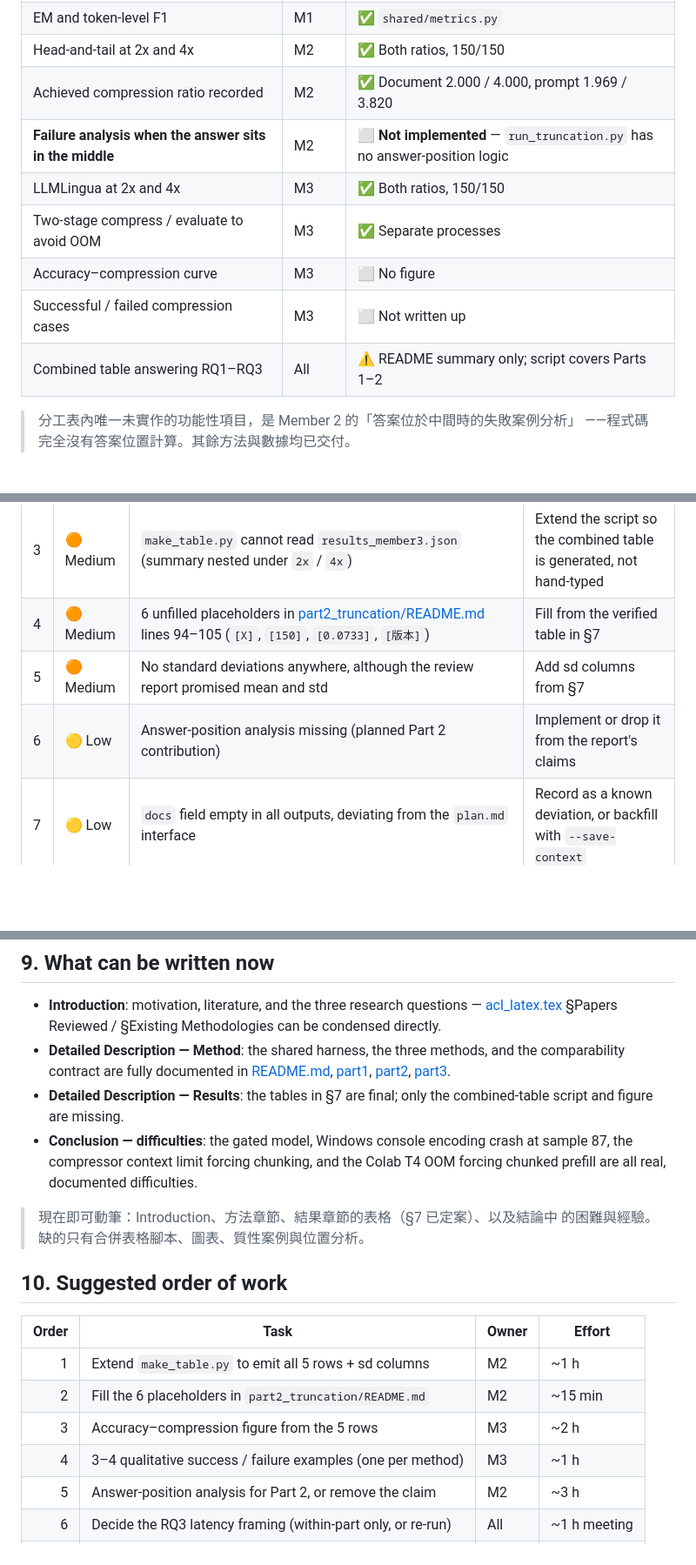
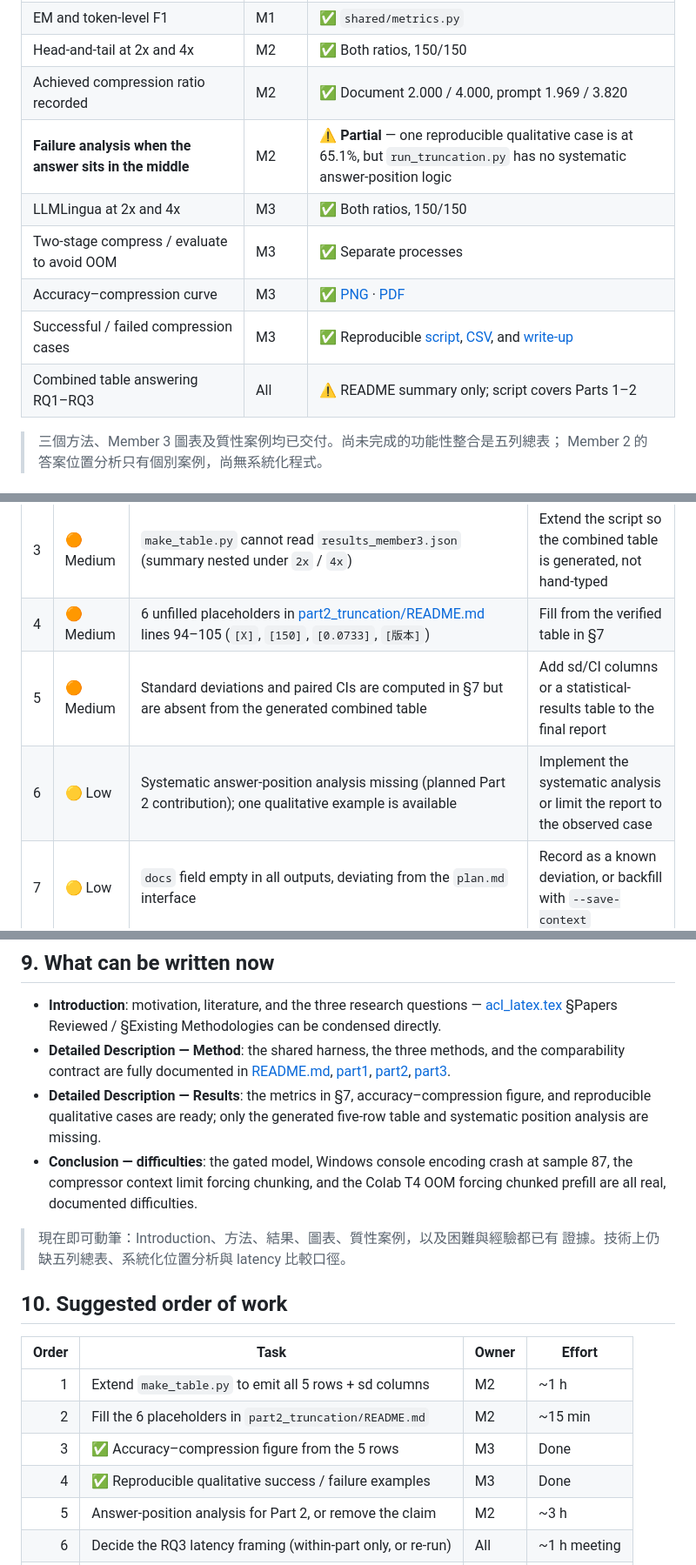
Before and after one commit to jasonche515/CISC7021-Group38, a Markdown page: CHECKLIST.md, 3 parts joined by grey strips. Shown at 87% size. Drawn GitHub-style; blank space fills up the shorter version.

```diff
--- a/CHECKLIST.md
+++ b/CHECKLIST.md
@@ -105,13 +127,13 @@ Blocking gaps for the report (details in §6):
 | EM and token-level F1 | M1 | ✅ `shared/metrics.py` |
 | Head-and-tail at 2x and 4x | M2 | ✅ Both ratios, 150/150 |
 | Achieved compression ratio recorded | M2 | ✅ Document 2.000 / 4.000, prompt 1.969 / 3.820 |
-| **Failure analysis when the answer sits in the middle** | M2 | ⬜ **Not implemented** — `run_truncation.py` has no answer-position logic |
+| **Failure analysis when the answer sits in the middle** | M2 | ⚠️ **Partial** — one reproducible qualitative case is at 65.1%, but `run_truncation.py` has no systematic answer-position logic |
 | LLMLingua at 2x and 4x | M3 | ✅ Both ratios, 150/150 |
 | Two-stage compress / evaluate to avoid OOM | M3 | ✅ Separate processes |
-| Accuracy–compression curve | M3 | ⬜ No figure |
-| Successful / failed compression cases | M3 | ⬜ Not written up |
+| Accuracy–compression curve | M3 | ✅ [PNG](./figures/accuracy_compression_tradeoff.png) · [PDF](./figures/accuracy_compression_tradeoff.pdf) |
+| Successful / failed compression cases | M3 | ✅ Reproducible [script](./part3_llmlingua/build_qualitative_cases.py), [CSV](./part3_llmlingua/qualitative_cases.csv), and [write-up](./part3_llmlingua/qualitative_cases.md) |
 | Combined table answering RQ1–RQ3 | All | ⚠️ README summary only; script covers Parts 1–2 |
 
-> 分工表內唯一未實作的功能性項目，是 Member 2 的「答案位於中間時的失敗案例分析」
-> ——程式碼完全沒有答案位置計算。其餘方法與數據均已交付。
+> 三個方法、Member 3 圖表及質性案例均已交付。尚未完成的功能性整合是五列總表；
+> Member 2 的答案位置分析只有個別案例，尚無系統化程式。
 
@@ -164,8 +186,8 @@ independent means:
 | 2 | 🔴 High | Latencies come from three different machines (RTX 3060, Colab T4, Apple M5 Pro MPS), but RQ3 asks about end-to-end latency | Only compare latencies **within** a part, or re-run generation on one machine for the RQ3 table |
 | 3 | 🟠 Medium | `make_table.py` cannot read `results_member3.json` (summary nested under `2x` / `4x`) | Extend the script so the combined table is generated, not hand-typed |
 | 4 | 🟠 Medium | 6 unfilled placeholders in [part2_truncation/README.md](./part2_truncation/README.md) lines 94–105 (`[X]`, `[150]`, `[0.0733]`, `[版本]`) | Fill from the verified table in §7 |
-| 5 | 🟠 Medium | No standard deviations anywhere, although the review report promised mean and std | Add sd columns from §7 |
-| 6 | 🟡 Low | Answer-position analysis missing (planned Part 2 contribution) | Implement or drop it from the report's claims |
+| 5 | 🟠 Medium | Standard deviations and paired CIs are computed in §7 but are absent from the generated combined table | Add sd/CI columns or a statistical-results table to the final report |
+| 6 | 🟡 Low | Systematic answer-position analysis missing (planned Part 2 contribution); one qualitative example is available | Implement the systematic analysis or limit the report to the observed case |
 | 7 | 🟡 Low | `docs` field empty in all outputs, deviating from the `plan.md` interface | Record as a known deviation, or backfill with `--save-context` |
 | 8 | 🟡 Low | [part2_truncation/run_truncation_result.ipynb](./part2_truncation/run_truncation_result.ipynb) (190 KB) is a Colab artifact with embedded outputs | Keep if used as evidence, otherwise drop from the zip |
 | 9 | 🟡 Low | `plan.md` still says Colab T4; actual runs are local GPU / Colab / M5 Pro | Leave `plan.md` as the original plan; describe the actual setup in the report |
@@ -174,11 +196,11 @@ independent means:
 
 - **Introduction**: motivation, literature, and the three research questions — [acl_latex.tex](./acl_latex.tex) §Papers Reviewed / §Existing Methodologies can be condensed directly.
 - **Detailed Description — Method**: the shared harness, the three methods, and the comparability contract are fully documented in [README.md](./README.md), [part1](./part1_uncompressed/README.md), [part2](./part2_truncation/README.md), [part3](./part3_llmlingua/README.md).
-- **Detailed Description — Results**: the tables in §7 are final; only the combined-table script and figure are missing.
+- **Detailed Description — Results**: the metrics in §7, accuracy–compression figure, and reproducible qualitative cases are ready; only the generated five-row table and systematic position analysis are missing.
 - **Conclusion — difficulties**: the gated model, Windows console encoding crash at sample 87, the compressor context limit forcing chunking, and the Colab T4 OOM forcing chunked prefill are all real, documented difficulties.
 
-> 現在即可動筆：Introduction、方法章節、結果章節的表格（§7 已定案）、以及結論中
-> 的困難與經驗。缺的只有合併表格腳本、圖表、質性案例與位置分析。
+> 現在即可動筆：Introduction、方法、結果、圖表、質性案例，以及困難與經驗都已有
+> 證據。技術上仍缺五列總表、系統化位置分析與 latency 比較口徑。
 
 ## 10. Suggested order of work
 
@@ -186,8 +208,8 @@ independent means:
 | ---: | --- | --- | --- |
 | 1 | Extend `make_table.py` to emit all 5 rows + sd columns | M2 | ~1 h |
 | 2 | Fill the 6 placeholders in `part2_truncation/README.md` | M2 | ~15 min |
-| 3 | Accuracy–compression figure from the 5 rows | M3 | ~2 h |
-| 4 | 3–4 qualitative success / failure examples (one per method) | M3 | ~1 h |
+| 3 | ✅ Accuracy–compression figure from the 5 rows | M3 | Done |
+| 4 | ✅ Reproducible qualitative success / failure examples | M3 | Done |
 | 5 | Answer-position analysis for Part 2, or remove the claim | M2 | ~3 h |
 | 6 | Decide the RQ3 latency framing (within-part only, or re-run) | All | ~1 h meeting |
 | 7 | Write the ACL final report | All | ~3 days |
```
Also changed, not shown: other parts of CHECKLIST.md (+40 -18 lines).
